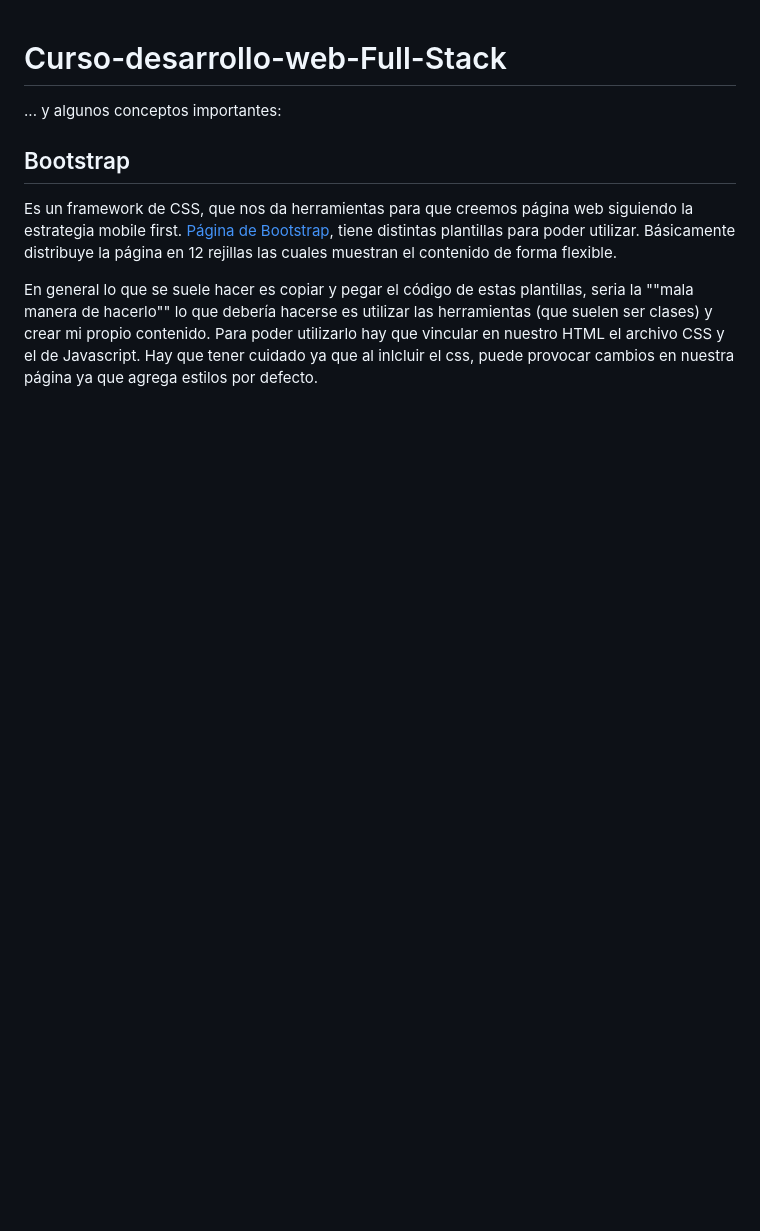
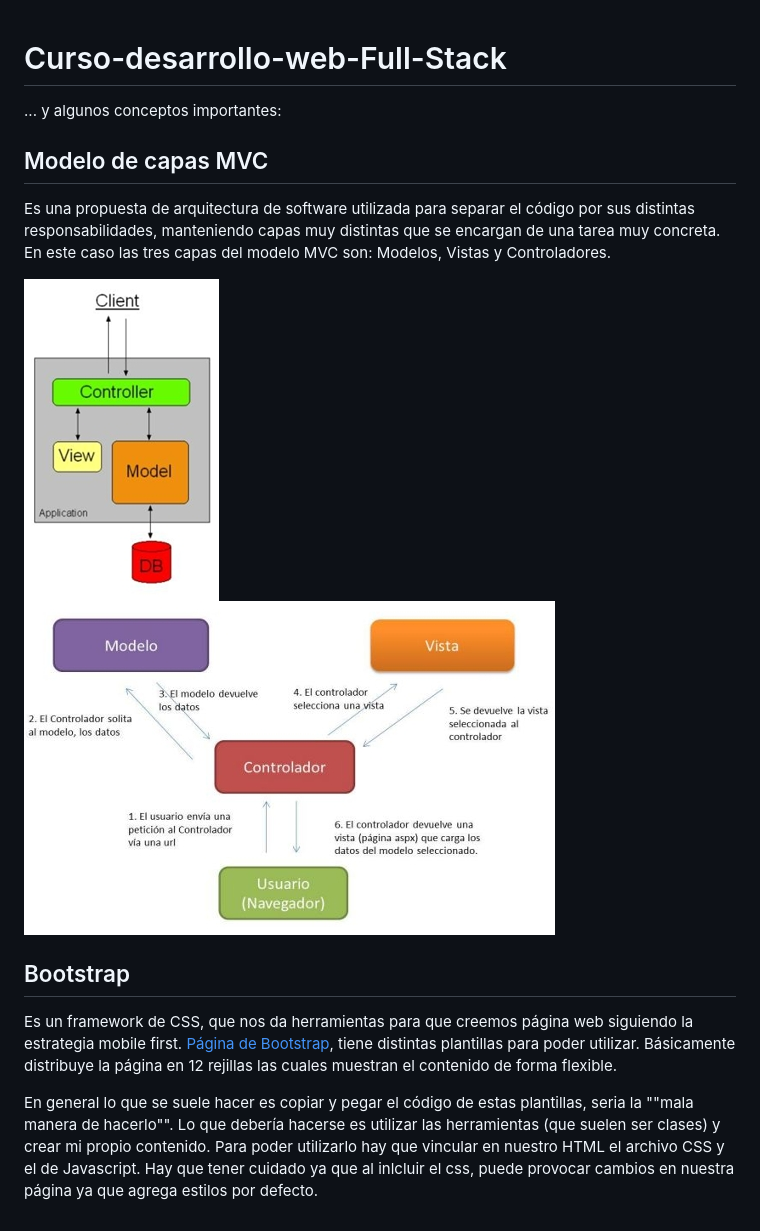
Before and after one commit to BrunoRodriguezzz/Curso-desarrollo-web-Full-Stack, a Markdown page: README.md, the part around the change. GitHub-like rendering; pictures changed too: Fotos/MVC Funcionamiento.jpeg (added), Fotos/MVC.jpeg (added); blank space fills up the shorter version.

```diff
--- a/README.md
+++ b/README.md
@@ -1,7 +1,15 @@
 # Curso-desarrollo-web-Full-Stack
 ... y algunos conceptos importantes:
+
+## Modelo de capas MVC
+Es una propuesta de arquitectura de software utilizada para separar el código por sus distintas responsabilidades, manteniendo capas muy distintas que se encargan de una tarea muy concreta. En este caso las tres capas del modelo MVC son: Modelos, Vistas y Controladores.
+
+<div style="display: flex; align-content: center; justify-content:center;">
+    <img src="./Fotos/MVC.jpeg">
+    <img src="./Fotos/MVC Funcionamiento.jpeg">
+</div>
 
 ## Bootstrap
 Es un framework de CSS, que nos da herramientas para que creemos página web siguiendo la estrategia mobile first. [Página de Bootstrap](https://getbootstrap.com/), tiene distintas plantillas para poder utilizar. Básicamente distribuye la página en 12 rejillas las cuales muestran el contenido de forma flexible.
 
-En general lo que se suele hacer es copiar y pegar el código de estas plantillas, seria la ""mala manera de hacerlo"" lo que debería hacerse es utilizar las herramientas (que suelen ser clases) y crear mi propio contenido. Para poder utilizarlo hay que vincular en nuestro HTML el archivo CSS y el de Javascript. Hay que tener cuidado ya que al inlcluir el css, puede provocar cambios en nuestra página ya que agrega estilos por defecto.
+En general lo que se suele hacer es copiar y pegar el código de estas plantillas, seria la ""mala manera de hacerlo"". Lo que debería hacerse es utilizar las herramientas (que suelen ser clases) y crear mi propio contenido. Para poder utilizarlo hay que vincular en nuestro HTML el archivo CSS y el de Javascript. Hay que tener cuidado ya que al inlcluir el css, puede provocar cambios en nuestra página ya que agrega estilos por defecto.
```
Also changed, not shown: PHP/README.md (+74 -3 lines).
